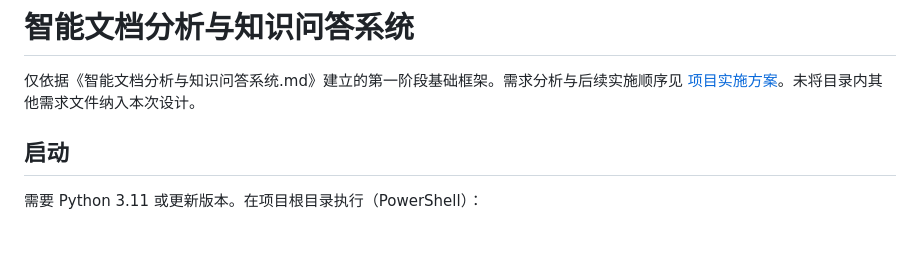
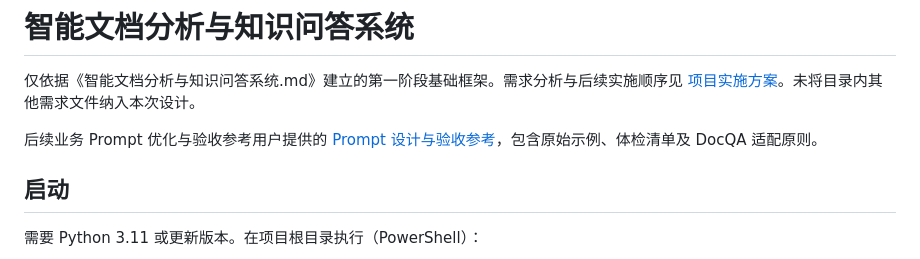
Before and after one commit to TongYule131/DocQA, a Markdown page: README.md, the part around the change. Drawn GitHub-style; blank space fills up the shorter version.

Commit message:
docs: 添加 Prompt 设计参考与验收清单

```diff
--- a/README.md
+++ b/README.md
@@ -1,6 +1,8 @@
 # 智能文档分析与知识问答系统
 
 仅依据《智能文档分析与知识问答系统.md》建立的第一阶段基础框架。需求分析与后续实施顺序见 [项目实施方案](docs/项目实施方案.md)。未将目录内其他需求文件纳入本次设计。
+
+后续业务 Prompt 优化与验收参考用户提供的 [Prompt 设计与验收参考](docs/Prompt设计与验收参考.md)，包含原始示例、体检清单及 DocQA 适配原则。
 
 ## 启动
 
```
Also changed, not shown: docs/Prompt设计与验收参考.md (added, +104 -0 lines).
